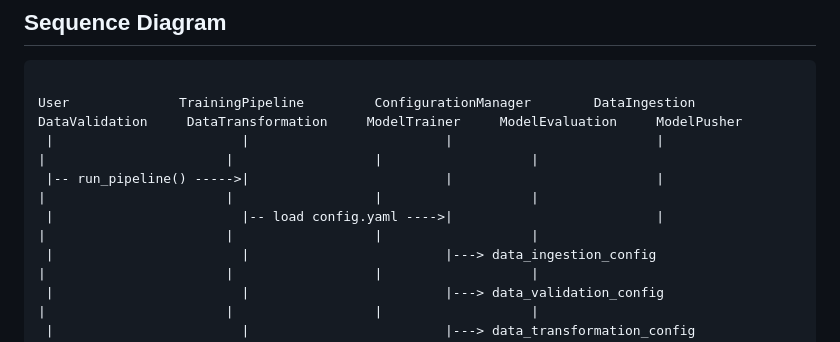
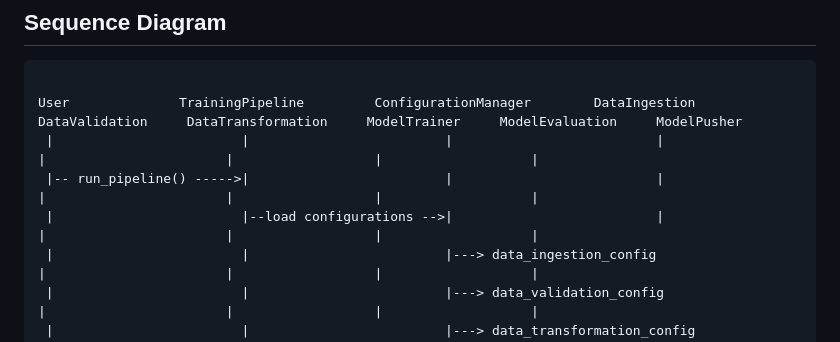
Before and after one commit to Nikhi-kumar-singh/ml_project003, a Markdown page: README.md, the part around the change. Rendered like a GitHub page.

```diff
--- a/README.md
+++ b/README.md
@@ -112,7 +112,7 @@ ml_project003/
 User              TrainingPipeline         ConfigurationManager        DataIngestion      DataValidation     DataTransformation     ModelTrainer     ModelEvaluation     ModelPusher
  |                        |                         |                          |                   |                       |                  |                   |
  |-- run_pipeline() ----->|                         |                          |                   |                       |                  |                   |
- |                        |-- load config.yaml ---->|                          |                   |                       |                  |                   |
+ |                        |--load configurations -->|                          |                   |                       |                  |                   |
  |                        |                         |---> data_ingestion_config                     |                       |                  |                   |
  |                        |                         |---> data_validation_config                    |                       |                  |                   |
  |                        |                         |---> data_transformation_config                |                       |                  |                   |
```
